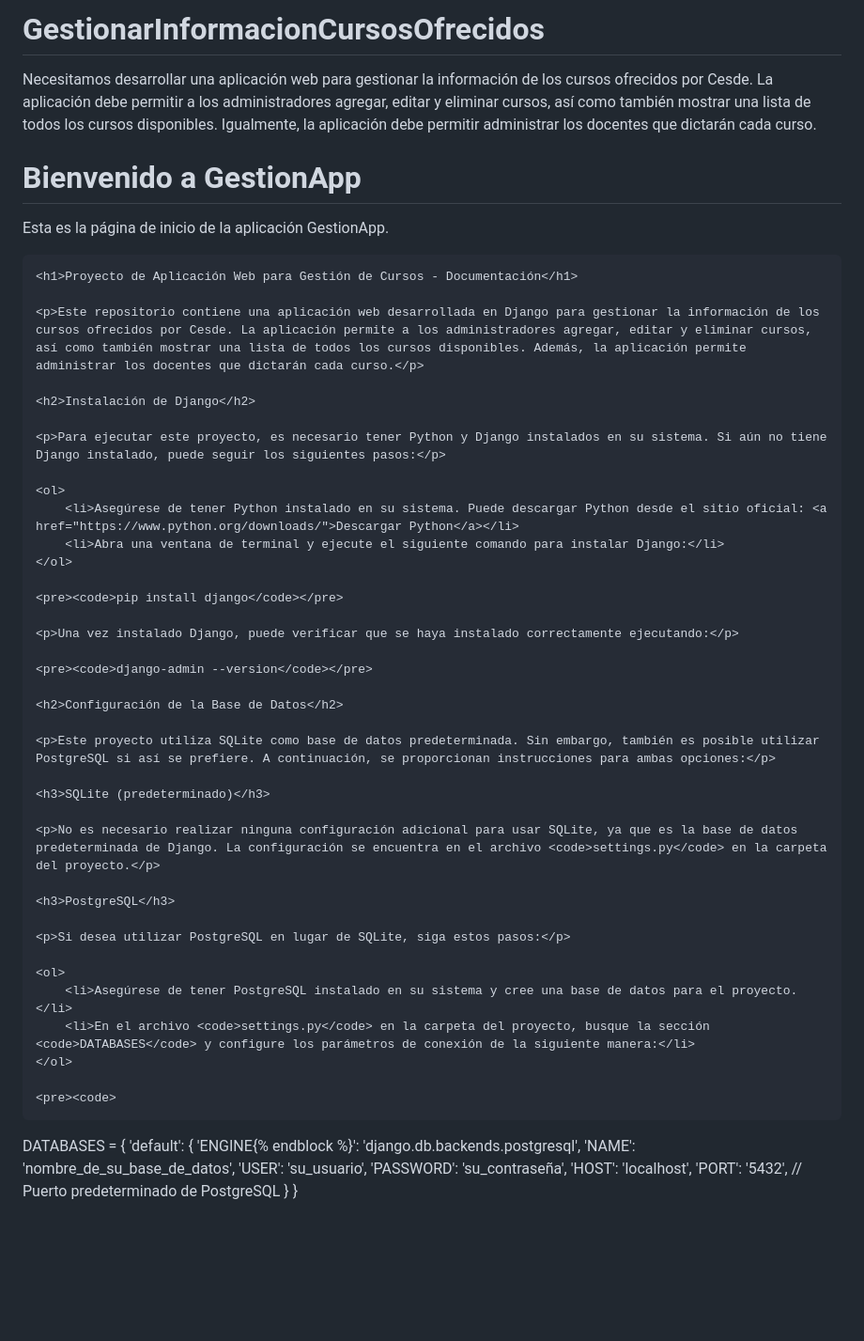
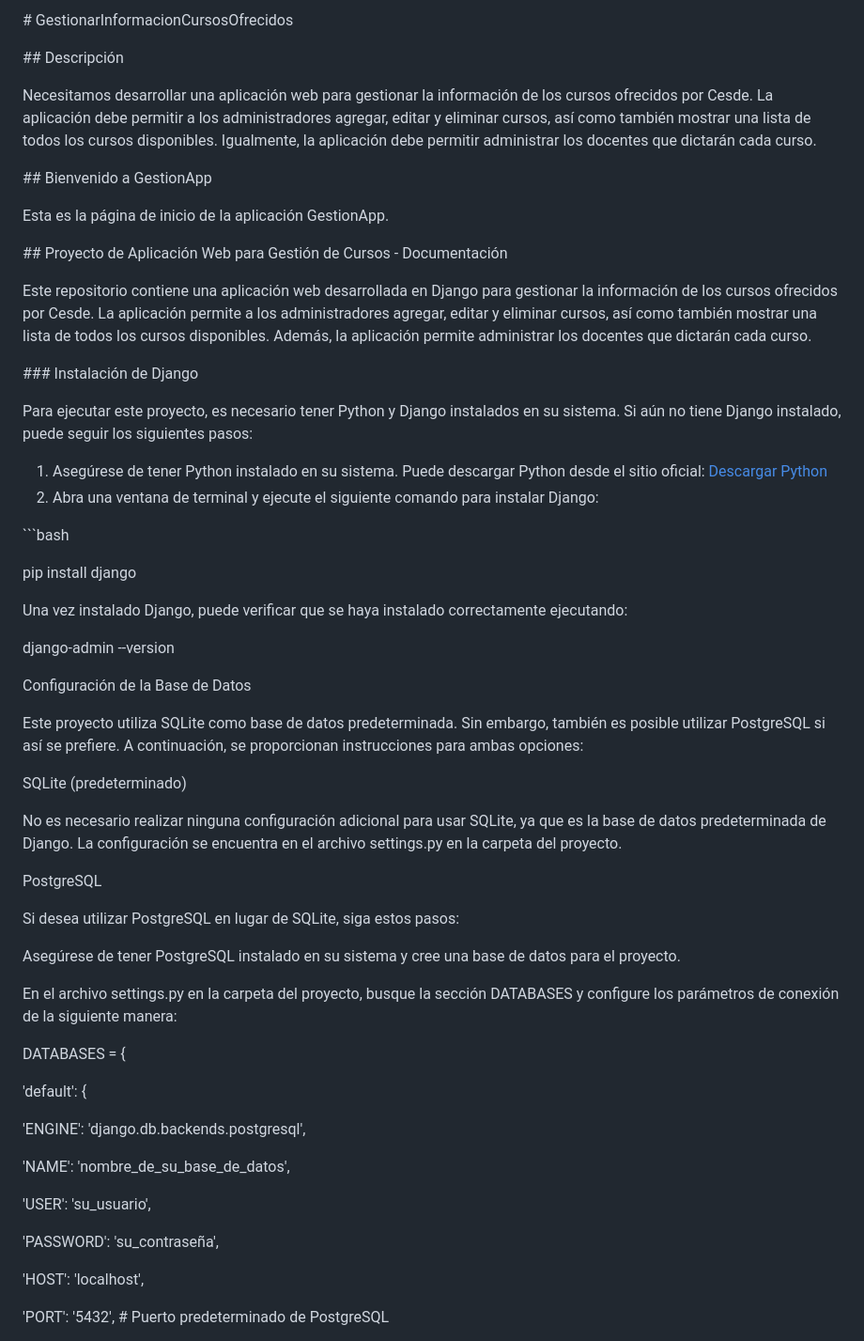
Before and after one commit to diegomolinaquintero/GestionarInformacionCursosOfrecidos, a Markdown page: README.md, the part around one of its changes. Shown at 94% size. Rendered like a GitHub page; blank space fills up the shorter version.

````diff
--- a/README.md
+++ b/README.md
@@ -1,54 +1,66 @@
-# GestionarInformacionCursosOfrecidos
+\# GestionarInformacionCursosOfrecidos
+
+\## Descripción
+
 Necesitamos desarrollar una aplicación web para gestionar la información de los cursos ofrecidos por Cesde. La aplicación debe permitir a los administradores agregar, editar y eliminar cursos, así como también mostrar una lista de todos los cursos disponibles. Igualmente, la aplicación debe permitir administrar los docentes que dictarán cada curso.
 
-<h1>Bienvenido a GestionApp</h1>
-<p>Esta es la página de inicio de la aplicación GestionApp.</p>
+\## Bienvenido a GestionApp
+
+Esta es la página de inicio de la aplicación GestionApp.
+
+\## Proyecto de Aplicación Web para Gestión de Cursos - Documentación
+
+Este repositorio contiene una aplicación web desarrollada en Django para gestionar la información de los cursos ofrecidos por Cesde. La aplicación permite a los administradores agregar, editar y eliminar cursos, así como también mostrar una lista de todos los cursos disponibles. Además, la aplicación permite administrar los docentes que dictarán cada curso.
+
+\### Instalación de Django
+
+Para ejecutar este proyecto, es necesario tener Python y Django instalados en su sistema. Si aún no tiene Django instalado, puede seguir los siguientes pasos:
+
+1. Asegúrese de tener Python instalado en su sistema. Puede descargar Python desde el sitio oficial: [Descargar Python](https://www.python.org/downloads/)
+1. Abra una ventana de terminal y ejecute el siguiente comando para instalar Django:
+
+\```bash
+
+pip install django
+
+Una vez instalado Django, puede verificar que se haya instalado correctamente ejecutando:
 
 
-    <h1>Proyecto de Aplicación Web para Gestión de Cursos - Documentación</h1>
 
-    <p>Este repositorio contiene una aplicación web desarrollada en Django para gestionar la información de los cursos ofrecidos por Cesde. La aplicación permite a los administradores agregar, editar y eliminar cursos, así como también mostrar una lista de todos los cursos disponibles. Además, la aplicación permite administrar los docentes que dictarán cada curso.</p>
+django-admin --version
 
-    <h2>Instalación de Django</h2>
+Configuración de la Base de Datos
 
-    <p>Para ejecutar este proyecto, es necesario tener Python y Django instalados en su sistema. Si aún no tiene Django instalado, puede seguir los siguientes pasos:</p>
+Este proyecto utiliza SQLite como base de datos predeterminada. Sin embargo, también es posible utilizar PostgreSQL si así se prefiere. A continuación, se proporcionan instrucciones para ambas opciones:
 
-    <ol>
-        <li>Asegúrese de tener Python instalado en su sistema. Puede descargar Python desde el sitio oficial: <a href="https://www.python.org/downloads/">Descargar Python</a></li>
-        <li>Abra una ventana de terminal y ejecute el siguiente comando para instalar Django:</li>
-    </ol>
+SQLite (predeterminado)
 
-    <pre><code>pip install django</code></pre>
+No es necesario realizar ninguna configuración adicional para usar SQLite, ya que es la base de datos predeterminada de Django. La configuración se encuentra en el archivo settings.py en la carpeta del proyecto.
 
-    <p>Una vez instalado Django, puede verificar que se haya instalado correctamente ejecutando:</p>
+PostgreSQL
 
-    <pre><code>django-admin --version</code></pre>
+Si desea utilizar PostgreSQL en lugar de SQLite, siga estos pasos:
 
-    <h2>Configuración de la Base de Datos</h2>
+Asegúrese de tener PostgreSQL instalado en su sistema y cree una base de datos para el proyecto.
 
-    <p>Este proyecto utiliza SQLite como base de datos predeterminada. Sin embargo, también es posible utilizar PostgreSQL si así se prefiere. A continuación, se proporcionan instrucciones para ambas opciones:</p>
+En el archivo settings.py en la carpeta del proyecto, busque la sección DATABASES y configure los parámetros de conexión de la siguiente manera:
 
-    <h3>SQLite (predeterminado)</h3>
 
-    <p>No es necesario realizar ninguna configuración adicional para usar SQLite, ya que es la base de datos predeterminada de Django. La configuración se encuentra en el archivo <code>settings.py</code> en la carpeta del proyecto.</p>
 
-    <h3>PostgreSQL</h3>
+DATABASES = {
 
-    <p>Si desea utilizar PostgreSQL en lugar de SQLite, siga estos pasos:</p>
+'default': {
 
-    <ol>
-        <li>Asegúrese de tener PostgreSQL instalado en su sistema y cree una base de datos para el proyecto.</li>
-        <li>En el archivo <code>settings.py</code> en la carpeta del proyecto, busque la sección <code>DATABASES</code> y configure los parámetros de conexión de la siguiente manera:</li>
-    </ol>
+'ENGINE': 'django.db.backends.postgresql',
 
-    <pre><code>
-DATABASES = {
-    'default': {
-        'ENGINE{% endblock %}': 'django.db.backends.postgresql',
-        'NAME': 'nombre_de_su_base_de_datos',
-        'USER': 'su_usuario',
-        'PASSWORD': 'su_contraseña',
-        'HOST': 'localhost',
-        'PORT': '5432',  // Puerto predeterminado de PostgreSQL
-    }
+'NAME': 'nombre\_de\_su\_base\_de\_datos',
+
+'USER': 'su\_usuario',
+
+'PASSWORD': 'su\_contraseña',
+
+'HOST': 'localhost',
+
+'PORT': '5432',  # Puerto predeterminado de PostgreSQL
+
 }
````
Also changed, not shown: other parts of README.md (+35 -22 lines).
